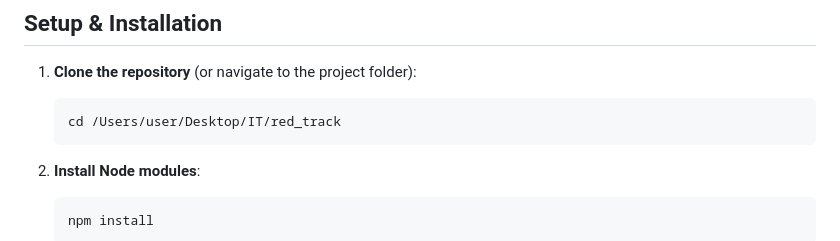
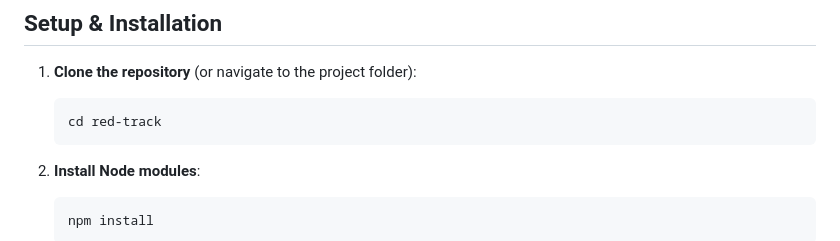
Before and after one commit to acdumitrescu/redtrack, a Markdown page: README.md, the part around the change. GitHub-like rendering.

Commit message:
Cleaned README for public release

````diff
--- a/README.md
+++ b/README.md
@@ -24,7 +24,7 @@ RedTrack V2 is an open-source, full-stack Reddit user analysis application. It a
 
 1. **Clone the repository** (or navigate to the project folder):
    ```bash
-   cd /Users/user/Desktop/IT/red_track
+   cd red-track
    ```
 
 2. **Install Node modules**:
````
